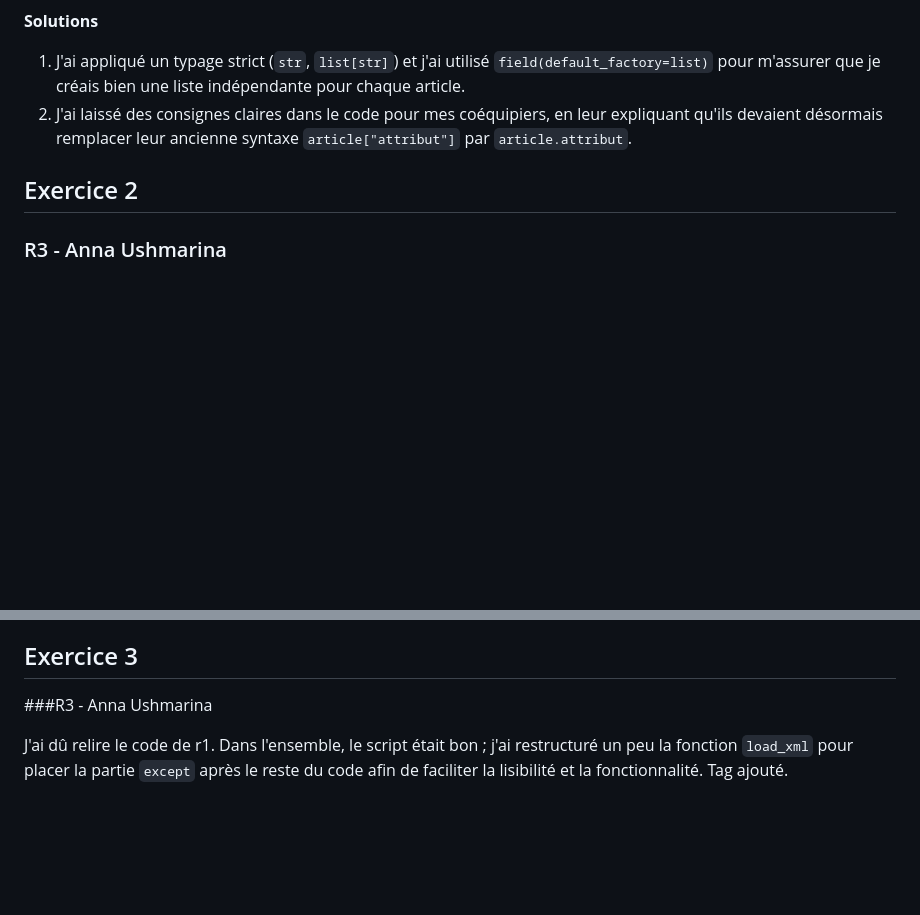
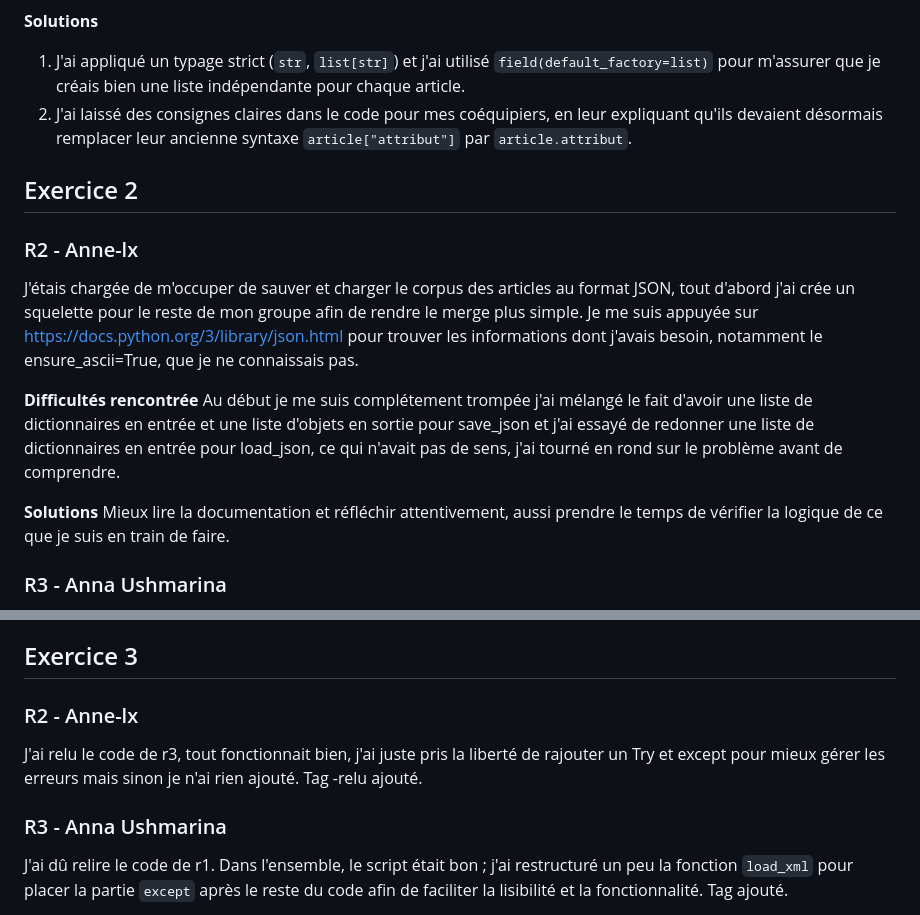
Before and after one commit to PengCHEN2001/Flux-RSS-Topic-Modeling, a Markdown page: journal_s4.md, 2 parts joined by grey strips. Drawn GitHub-style; blank space fills up the shorter version.

Commit message:
ajout journal r2 exo 2 et 3

```diff
--- a/journal_s4.md
+++ b/journal_s4.md
@@ -60,7 +60,21 @@ Cette semaine le code hérité est propre et fonctionnel : nous avons pu passé
 1. J'ai appliqué un typage strict (`str`, `list[str]`) et j'ai utilisé `field(default_factory=list)` pour m'assurer que je créais bien une liste indépendante pour chaque article.
 2. J'ai laissé des consignes claires dans le code pour mes coéquipiers, en leur expliquant qu'ils devaient désormais remplacer leur ancienne syntaxe `article["attribut"]` par `article.attribut`.
 
+
+
 ## Exercice 2
+
+### R2 - Anne-lx
+
+J'étais chargée de m'occuper de sauver et charger le corpus des articles au format JSON, tout d'abord j'ai crée un squelette pour le reste de mon groupe afin de rendre le merge plus simple.
+Je me suis appuyée sur https://docs.python.org/3/library/json.html pour trouver les informations dont j'avais besoin, notamment le ensure_ascii=True, que je ne connaissais pas.
+
+**Difficultés rencontrée**
+Au début je me suis complétement trompée j'ai mélangé le fait d'avoir une liste de dictionnaires en entrée et une liste d'objets en sortie pour save_json et j'ai essayé de redonner une liste de dictionnaires en entrée pour load_json, ce qui n'avait pas de sens, j'ai tourné en rond sur le problème avant de comprendre.
+
+**Solutions**
+Mieux lire la documentation et réfléchir attentivement, aussi prendre le temps de vérifier la logique de ce que je suis en train de faire.
+
 
 ### R3 - Anna Ushmarina
 Pour l'Exercice 2, j'ai pris le rôle 3 (r3) sur ma propre branche. Ma mission : gérer la sauvegarde et le chargement de notre corpus d'articles au format Pickle, puis préparer le script pour la fusion avec le reste de l'équipe.
@@ -73,7 +87,11 @@ Pour l'Exercice 2, j'ai pris le rôle 3 (r3) sur ma propre branche. Ma mission :
 
 ## Exercice 3
 
-###R3 - Anna Ushmarina
+### R2 - Anne-lx
+
+J'ai relu le code de r3, tout fonctionnait bien, j'ai juste pris la liberté de rajouter un Try et except pour mieux gérer les erreurs mais sinon je n'ai rien ajouté. Tag -relu ajouté.
+
+### R3 - Anna Ushmarina
 
 J'ai dû relire le code de r1. Dans l'ensemble, le script était bon ; j'ai restructuré un peu la fonction `load_xml` pour placer la partie `except` après le reste du code afin de faciliter la lisibilité et la fonctionnalité. Tag ajouté.
 
```
